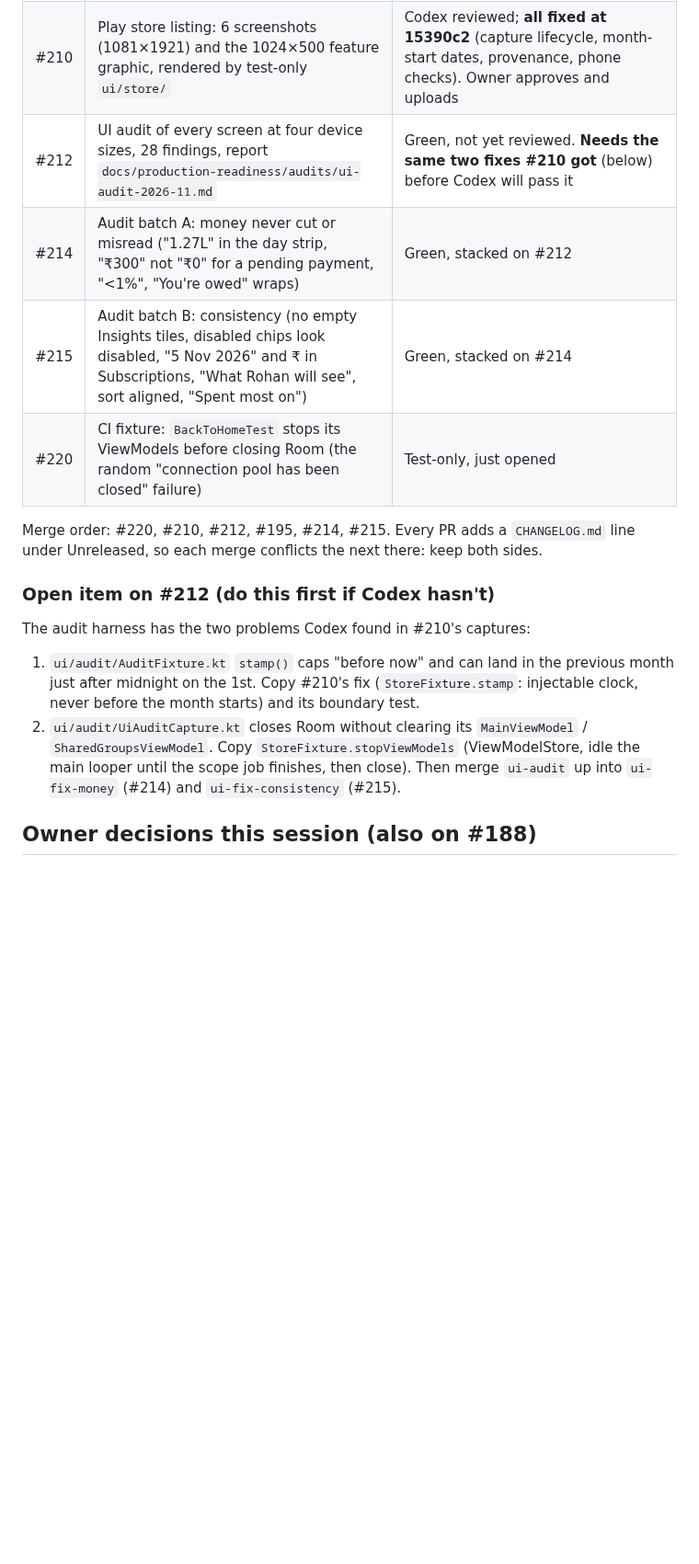
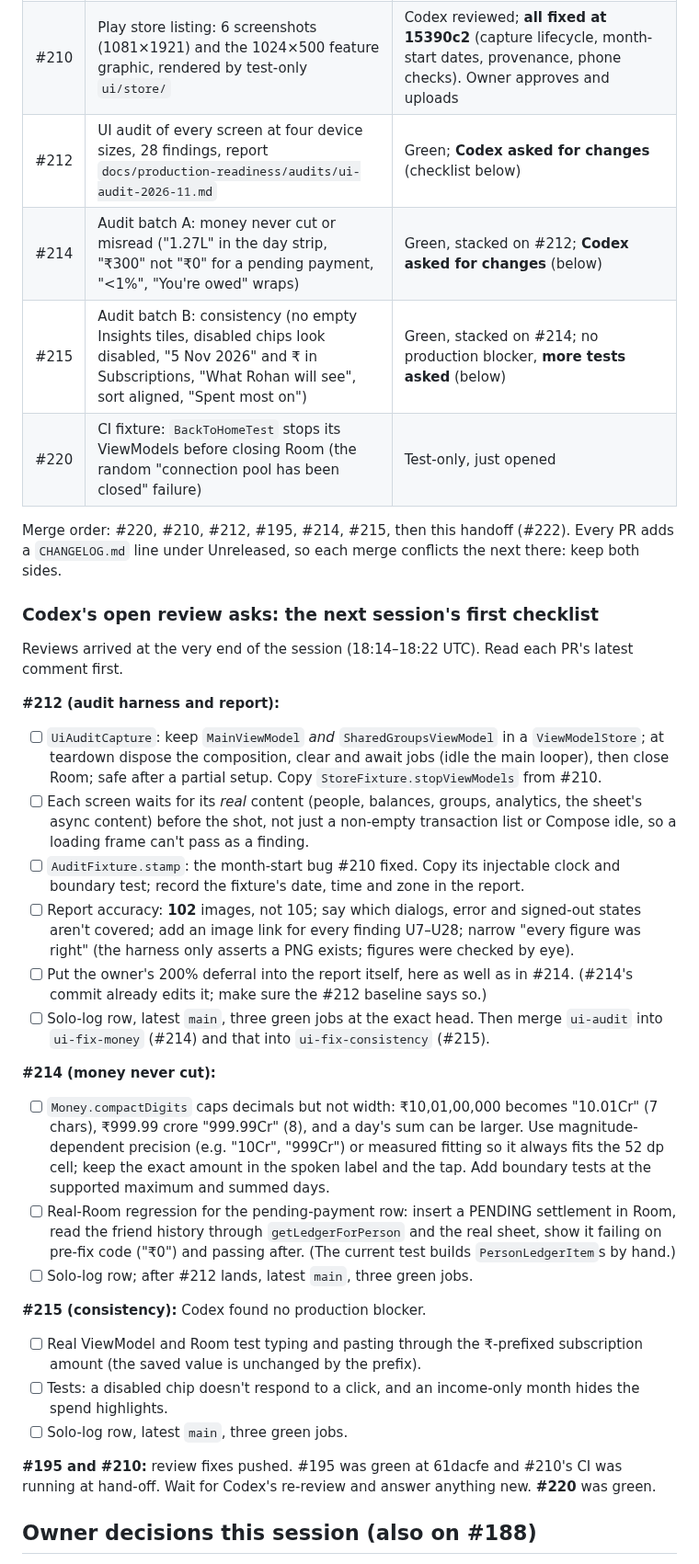
Before and after one commit to vaibhavcodesx/kharcha-paani, a Markdown page: docs/claude-cloud/session-log-2026-11-03.md, the part around the change. Shown at 92% size. Rendered like a GitHub page; blank space fills up the shorter version.

Commit message:
Handoff: Codex's end-of-session review asks as the next session's checklist
Co-Authored-By: Claude Opus 5.5 <noreply@anthropic.com>
Claude-Session: https://claude.ai/code/session_01WQqdLuyZ53saCDBWjCp7AC

```diff
--- a/docs/claude-cloud/session-log-2026-11-03.md
+++ b/docs/claude-cloud/session-log-2026-11-03.md
@@ -17,24 +17,54 @@ Written at the end of the session for the next Claude Code cloud session. Read
 |---|---|---|
 | #195 | T3.5 sheet-first quick add: the sheet opens at once on the phone's guess, "Improving with AI…", the AI fills only untouched fields, "✓ Updated by AI" for a moment when it changed something | Codex reviewed and asked for changes; **all fixed at 61dacfe** (draft held at the first Save tap; a friend added counts as a split change; red proof on pre-fix main; ViewModel teardown). Waiting on Codex's re-review and exact-head CI |
 | #210 | Play store listing: 6 screenshots (1081×1921) and the 1024×500 feature graphic, rendered by test-only `ui/store/` | Codex reviewed; **all fixed at 15390c2** (capture lifecycle, month-start dates, provenance, phone checks). Owner approves and uploads |
-| #212 | UI audit of every screen at four device sizes, 28 findings, report `docs/production-readiness/audits/ui-audit-2026-11.md` | Green, not yet reviewed. **Needs the same two fixes #210 got** (below) before Codex will pass it |
-| #214 | Audit batch A: money never cut or misread ("1.27L" in the day strip, "₹300" not "₹0" for a pending payment, "<1%", "You're owed" wraps) | Green, stacked on #212 |
-| #215 | Audit batch B: consistency (no empty Insights tiles, disabled chips look disabled, "5 Nov 2026" and ₹ in Subscriptions, "What Rohan will see", sort aligned, "Spent most on") | Green, stacked on #214 |
+| #212 | UI audit of every screen at four device sizes, 28 findings, report `docs/production-readiness/audits/ui-audit-2026-11.md` | Green; **Codex asked for changes** (checklist below) |
+| #214 | Audit batch A: money never cut or misread ("1.27L" in the day strip, "₹300" not "₹0" for a pending payment, "<1%", "You're owed" wraps) | Green, stacked on #212; **Codex asked for changes** (below) |
+| #215 | Audit batch B: consistency (no empty Insights tiles, disabled chips look disabled, "5 Nov 2026" and ₹ in Subscriptions, "What Rohan will see", sort aligned, "Spent most on") | Green, stacked on #214; no production blocker, **more tests asked** (below) |
 | #220 | CI fixture: `BackToHomeTest` stops its ViewModels before closing Room (the random "connection pool has been closed" failure) | Test-only, just opened |
 
-Merge order: #220, #210, #212, #195, #214, #215. Every PR adds a `CHANGELOG.md` line under
+Merge order: #220, #210, #212, #195, #214, #215, then this handoff (#222). Every PR adds a `CHANGELOG.md` line under
 Unreleased, so each merge conflicts the next there: keep both sides.
 
-### Open item on #212 (do this first if Codex hasn't)
+### Codex's open review asks: the next session's first checklist
 
-The audit harness has the two problems Codex found in #210's captures:
-1. `ui/audit/AuditFixture.kt` `stamp()` caps "before now" and can land in the previous month just
-   after midnight on the 1st. Copy #210's fix (`StoreFixture.stamp`: injectable clock, never before
-   the month starts) and its boundary test.
-2. `ui/audit/UiAuditCapture.kt` closes Room without clearing its `MainViewModel` /
-   `SharedGroupsViewModel`. Copy `StoreFixture.stopViewModels` (ViewModelStore, idle the main looper
-   until the scope job finishes, then close).
-Then merge `ui-audit` up into `ui-fix-money` (#214) and `ui-fix-consistency` (#215).
+Reviews arrived at the very end of the session (18:14–18:22 UTC). Read each PR's latest comment first.
+
+**#212 (audit harness and report):**
+- [ ] `UiAuditCapture`: keep `MainViewModel` *and* `SharedGroupsViewModel` in a `ViewModelStore`; at
+      teardown dispose the composition, clear and await jobs (idle the main looper), then close Room;
+      safe after a partial setup. Copy `StoreFixture.stopViewModels` from #210.
+- [ ] Each screen waits for its *real* content (people, balances, groups, analytics, the sheet's
+      async content) before the shot, not just a non-empty transaction list or Compose idle, so a
+      loading frame can't pass as a finding.
+- [ ] `AuditFixture.stamp`: the month-start bug #210 fixed. Copy its injectable clock and boundary test;
+      record the fixture's date, time and zone in the report.
+- [ ] Report accuracy: **102** images, not 105; say which dialogs, error and signed-out states aren't
+      covered; add an image link for every finding U7–U28; narrow "every figure was right" (the
+      harness only asserts a PNG exists; figures were checked by eye).
+- [ ] Put the owner's 200% deferral into the report itself, here as well as in #214. (#214's commit
+      already edits it; make sure the #212 baseline says so.)
+- [ ] Solo-log row, latest `main`, three green jobs at the exact head. Then merge `ui-audit` into
+      `ui-fix-money` (#214) and that into `ui-fix-consistency` (#215).
+
+**#214 (money never cut):**
+- [ ] `Money.compactDigits` caps decimals but not width: ₹10,01,00,000 becomes "10.01Cr" (7 chars),
+      ₹999.99 crore "999.99Cr" (8), and a day's sum can be larger. Use magnitude-dependent precision
+      (e.g. "10Cr", "999Cr") or measured fitting so it always fits the 52 dp cell; keep the exact amount
+      in the spoken label and the tap. Add boundary tests at the supported maximum and summed days.
+- [ ] Real-Room regression for the pending-payment row: insert a PENDING settlement in Room, read the
+      friend history through `getLedgerForPerson` and the real sheet, show it failing on pre-fix code
+      ("₹0") and passing after. (The current test builds `PersonLedgerItem`s by hand.)
+- [ ] Solo-log row; after #212 lands, latest `main`, three green jobs.
+
+**#215 (consistency):** Codex found no production blocker.
+- [ ] Real ViewModel and Room test typing and pasting through the ₹-prefixed subscription amount
+      (the saved value is unchanged by the prefix).
+- [ ] Tests: a disabled chip doesn't respond to a click, and an income-only month hides the
+      spend highlights.
+- [ ] Solo-log row, latest `main`, three green jobs.
+
+**#195 and #210:** review fixes pushed. #195 was green at 61dacfe and #210's CI was running at
+hand-off. Wait for Codex's re-review and answer anything new. **#220** was green.
 
 ## Owner decisions this session (also on #188)
 
```
Also changed, not shown: docs/claude-cloud/NEXT-SESSION-PROMPT.md (+3 -2 lines).
